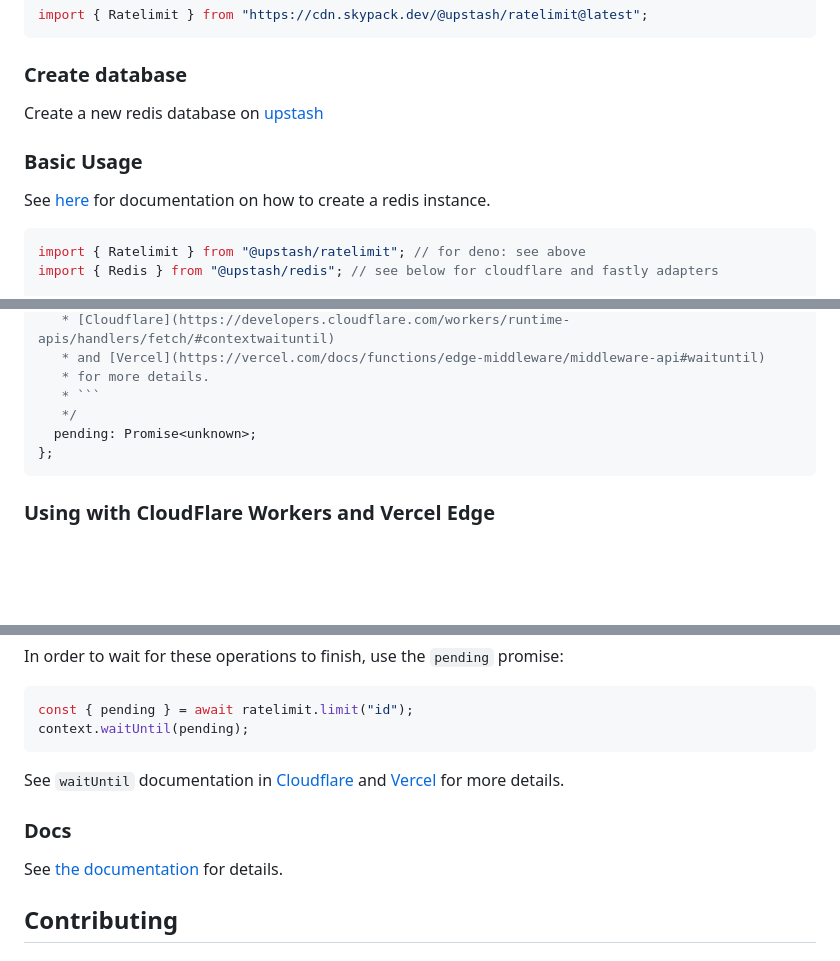
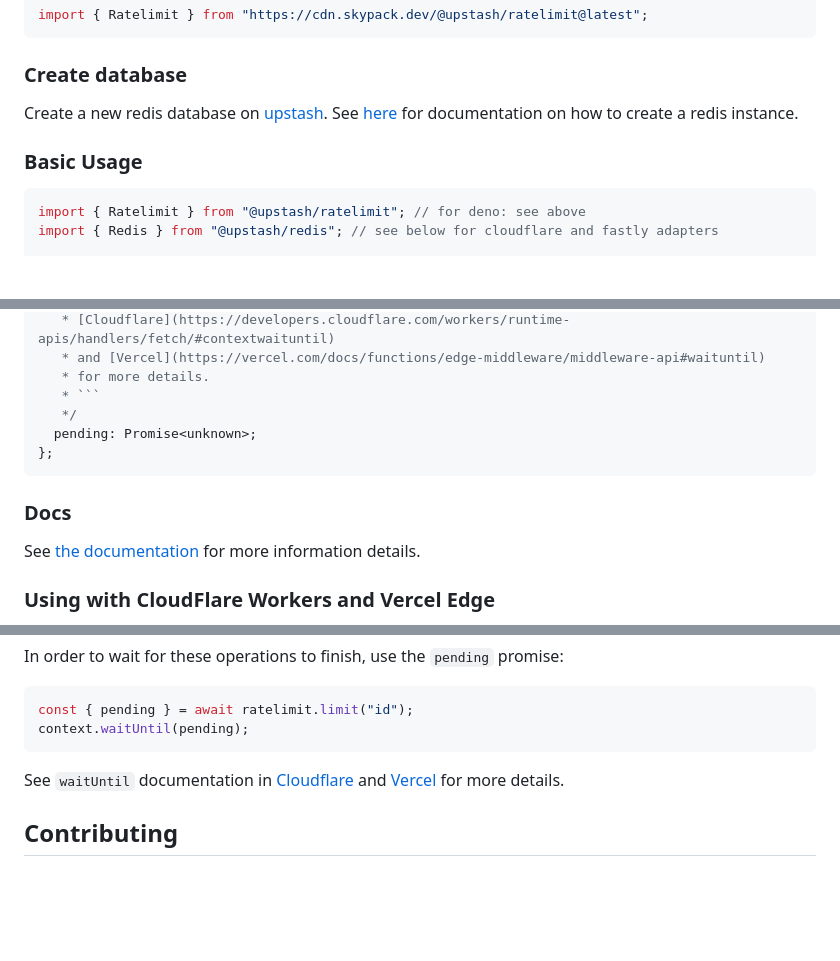
Before and after one commit to upstash/ratelimit-js, a Markdown page: README.md, 3 parts joined by grey strips. GitHub-like rendering; blank space fills up the shorter version.

Commit message:
update readme
- fix npm package link
- move documentation sections up

`````diff
--- a/README.md
+++ b/README.md
@@ -36,12 +36,9 @@ import { Ratelimit } from "https://cdn.skypack.dev/@upstash/ratelimit@latest";
 
 ### Create database
 
-Create a new redis database on [upstash](https://console.upstash.com/)
+Create a new redis database on [upstash](https://console.upstash.com/). See [here](https://github.com/upstash/upstash-redis#quick-start) for documentation on how to create a redis instance.
 
 ### Basic Usage
-
-See [here](https://github.com/upstash/upstash-redis#quick-start) for
-documentation on how to create a redis instance.
 
 ```ts
 import { Ratelimit } from "@upstash/ratelimit"; // for deno: see above
@@ -124,6 +121,11 @@ export type RatelimitResponse = {
 };
 ````
 
+### Docs
+
+See [the documentation](https://upstash.com/docs/oss/sdks/ts/ratelimit/overview) for more information details.
+
+
 ### Using with CloudFlare Workers and Vercel Edge
 
 When we use CloudFlare Workers and Vercel Edge, we need to be careful about
@@ -146,10 +148,6 @@ context.waitUntil(pending);
 
 See `waitUntil` documentation in [Cloudflare](https://developers.cloudflare.com/workers/runtime-apis/handlers/fetch/#contextwaituntil) and [Vercel](https://vercel.com/docs/functions/edge-middleware/middleware-api#waituntil) for more details.
 
-### Docs
-
-See [the documentation](https://upstash.com/docs/oss/sdks/ts/ratelimit/overview) for details.
-
 ## Contributing
 
 ### Database
`````
Also changed, not shown: other parts of README.md (+1 -1 lines).
